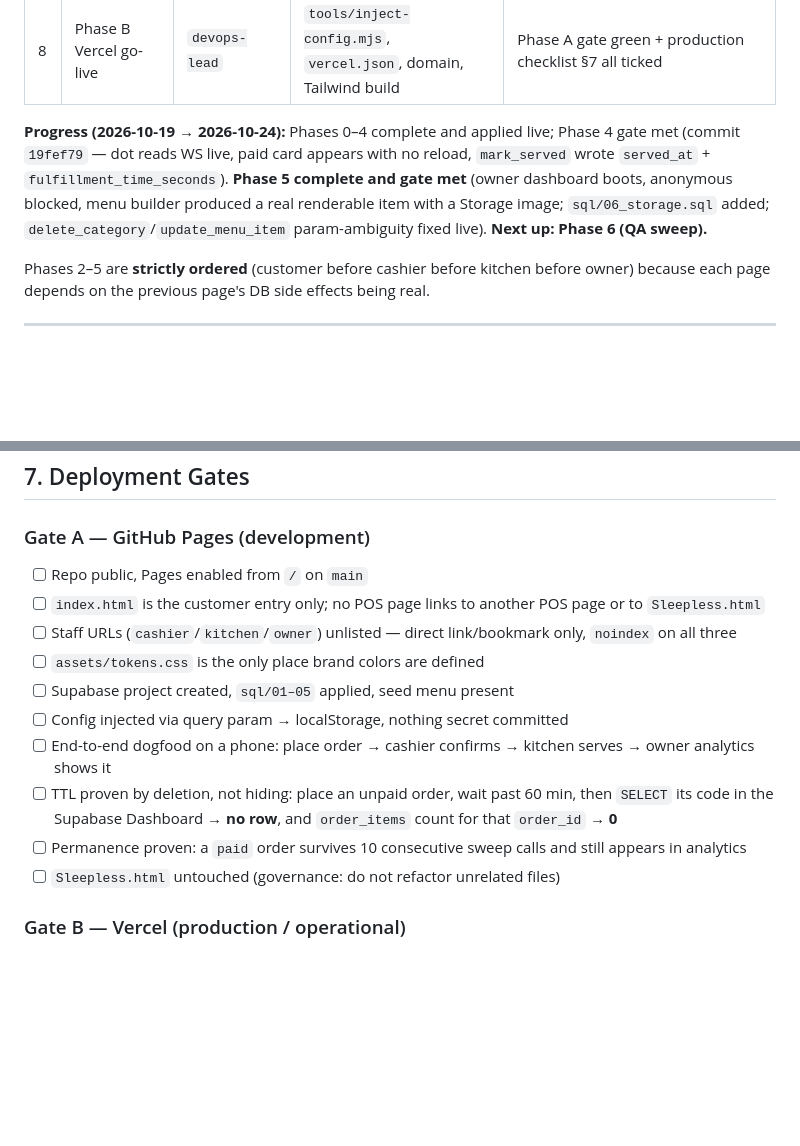
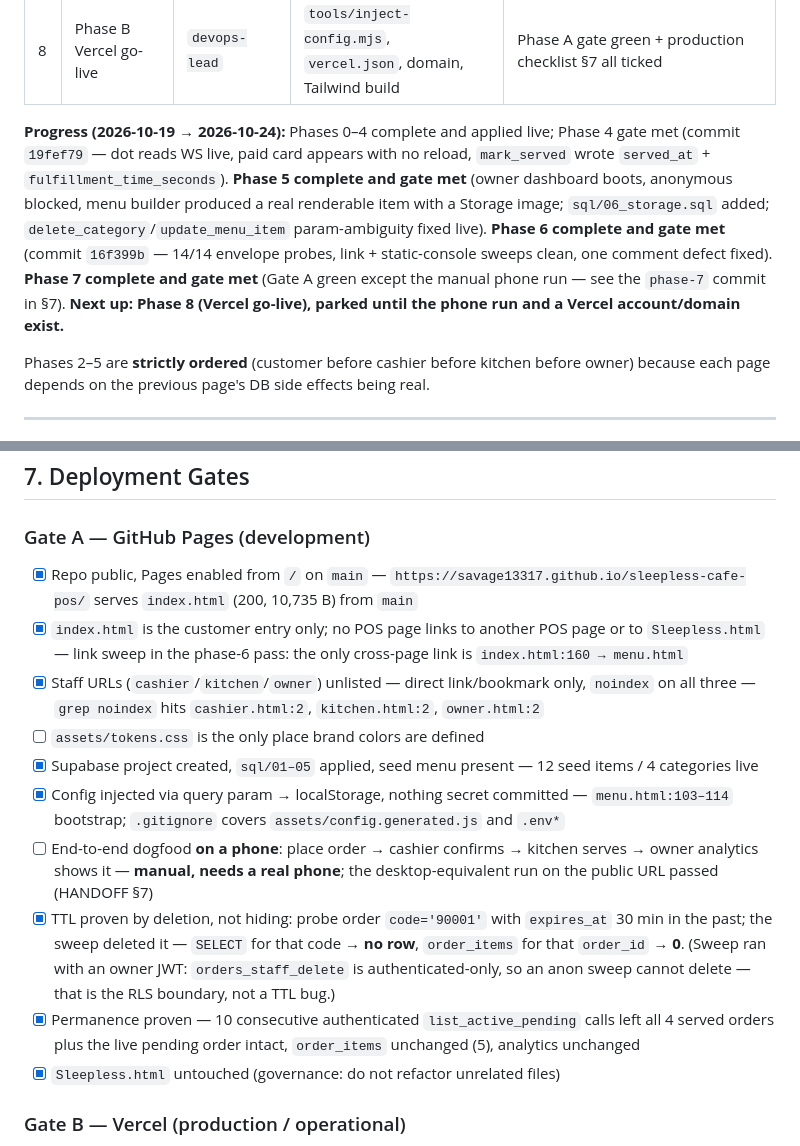
Before and after one commit to savage13317/sleepless-cafe-pos, a Markdown page: MASTER_PLAN.md, 2 parts joined by grey strips. Rendered like a GitHub page; blank space fills up the shorter version.

```diff
--- a/MASTER_PLAN.md
+++ b/MASTER_PLAN.md
@@ -131,7 +131,7 @@ Ordering System/
 | 7 | Phase A deploy + dogfood | `devops-lead` | GH Pages build, mobile test, 3-order walkthrough | Full loop passes on the public URL: place → pay → serve → analytics |
 | 8 | Phase B Vercel go-live | `devops-lead` | `tools/inject-config.mjs`, `vercel.json`, domain, Tailwind build | Phase A gate green + production checklist §7 all ticked |
 
-**Progress (2026-10-19 → 2026-10-24):** Phases 0–4 complete and applied live; Phase 4 gate met (commit `19fef79` — dot reads WS live, paid card appears with no reload, `mark_served` wrote `served_at` + `fulfillment_time_seconds`). **Phase 5 complete and gate met** (owner dashboard boots, anonymous blocked, menu builder produced a real renderable item with a Storage image; `sql/06_storage.sql` added; `delete_category`/`update_menu_item` param-ambiguity fixed live). **Next up: Phase 6 (QA sweep).**
+**Progress (2026-10-19 → 2026-10-24):** Phases 0–4 complete and applied live; Phase 4 gate met (commit `19fef79` — dot reads WS live, paid card appears with no reload, `mark_served` wrote `served_at` + `fulfillment_time_seconds`). **Phase 5 complete and gate met** (owner dashboard boots, anonymous blocked, menu builder produced a real renderable item with a Storage image; `sql/06_storage.sql` added; `delete_category`/`update_menu_item` param-ambiguity fixed live). **Phase 6 complete and gate met** (commit `16f399b` — 14/14 envelope probes, link + static-console sweeps clean, one comment defect fixed). **Phase 7 complete and gate met** (Gate A green except the manual phone run — see the `phase-7` commit in §7). **Next up: Phase 8 (Vercel go-live), parked until the phone run and a Vercel account/domain exist.**
 
 Phases 2–5 are **strictly ordered** (customer before cashier before kitchen before owner) because each page depends on the previous page's DB side effects being real.
 
@@ -220,16 +220,16 @@ Shared error UX: network down, DB timeout, invalid code, expired order, duplicat
 ## 7. Deployment Gates
 
 ### Gate A — GitHub Pages (development)
-- [ ] Repo public, Pages enabled from `/` on `main`
-- [ ] `index.html` is the customer entry only; no POS page links to another POS page or to `Sleepless.html`
-- [ ] Staff URLs (`cashier`/`kitchen`/`owner`) unlisted — direct link/bookmark only, `noindex` on all three
+- [x] Repo public, Pages enabled from `/` on `main` — `https://savage13317.github.io/sleepless-cafe-pos/` serves `index.html` (200, 10,735 B) from `main`
+- [x] `index.html` is the customer entry only; no POS page links to another POS page or to `Sleepless.html` — link sweep in the phase-6 pass: the only cross-page link is `index.html:160 → menu.html`
+- [x] Staff URLs (`cashier`/`kitchen`/`owner`) unlisted — direct link/bookmark only, `noindex` on all three — `grep noindex` hits `cashier.html:2`, `kitchen.html:2`, `owner.html:2`
 - [ ] `assets/tokens.css` is the only place brand colors are defined
-- [ ] Supabase project created, `sql/01–05` applied, seed menu present
-- [ ] Config injected via query param → localStorage, nothing secret committed
-- [ ] End-to-end dogfood on a phone: place order → cashier confirms → kitchen serves → owner analytics shows it
-- [ ] TTL proven by deletion, not hiding: place an unpaid order, wait past 60 min, then `SELECT` its code in the Supabase Dashboard → **no row**, and `order_items` count for that `order_id` → **0**
-- [ ] Permanence proven: a `paid` order survives 10 consecutive sweep calls and still appears in analytics
-- [ ] `Sleepless.html` untouched (governance: do not refactor unrelated files)
+- [x] Supabase project created, `sql/01–05` applied, seed menu present — 12 seed items / 4 categories live
+- [x] Config injected via query param → localStorage, nothing secret committed — `menu.html:103–114` bootstrap; `.gitignore` covers `assets/config.generated.js` and `.env*`
+- [ ] End-to-end dogfood **on a phone**: place order → cashier confirms → kitchen serves → owner analytics shows it — **manual, needs a real phone**; the desktop-equivalent run on the public URL passed (HANDOFF §7)
+- [x] TTL proven by deletion, not hiding: probe order `code='90001'` with `expires_at` 30 min in the past; the sweep deleted it — `SELECT` for that code → **no row**, `order_items` for that `order_id` → **0**. (Sweep ran with an owner JWT: `orders_staff_delete` is authenticated-only, so an anon sweep cannot delete — that is the RLS boundary, not a TTL bug.)
+- [x] Permanence proven — 10 consecutive authenticated `list_active_pending` calls left all 4 served orders plus the live pending order intact, `order_items` unchanged (5), analytics unchanged
+- [x] `Sleepless.html` untouched (governance: do not refactor unrelated files)
 
 ### Gate B — Vercel (production / operational)
 - [ ] Gate A fully green
```
Also changed, not shown: HANDOFF.md (+37 -10 lines).
